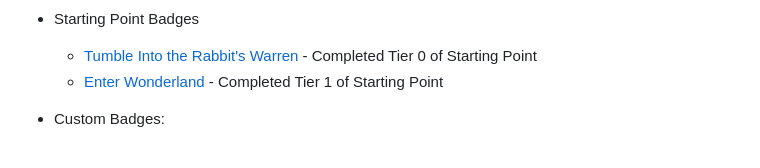
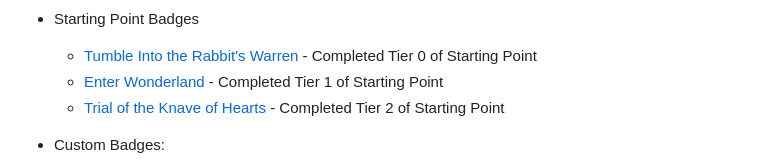
Before and after one commit to rlong2/HackTheBox, a Markdown page: README.md, the part around the change. Drawn GitHub-style.

Commit message:
completed tier 2 of starting point

```diff
--- a/README.md
+++ b/README.md
@@ -62,6 +62,7 @@ The guides that I created for rooting retired machines on Hack The Box are mostl
  - Starting Point Badges
    - [Tumble Into the Rabbit's Warren](https://labs.hackthebox.com/achievement/badge/2454978/117) - Completed Tier 0 of Starting Point
    - [Enter Wonderland](https://labs.hackthebox.com/achievement/badge/2454978/118) - Completed Tier 1 of Starting Point
+   - [Trial of the Knave of Hearts](https://labs.hackthebox.com/achievement/badge/2454978/119) - Completed Tier 2 of Starting Point
 
  - Custom Badges:
     - [Unwavering User](https://academy.hackthebox.com/achievement/badge/6f8a4787-5cf9-11f0-bcfd-bea50ffe6cb4) - Awarded when you achieve your first weekly streak
```
